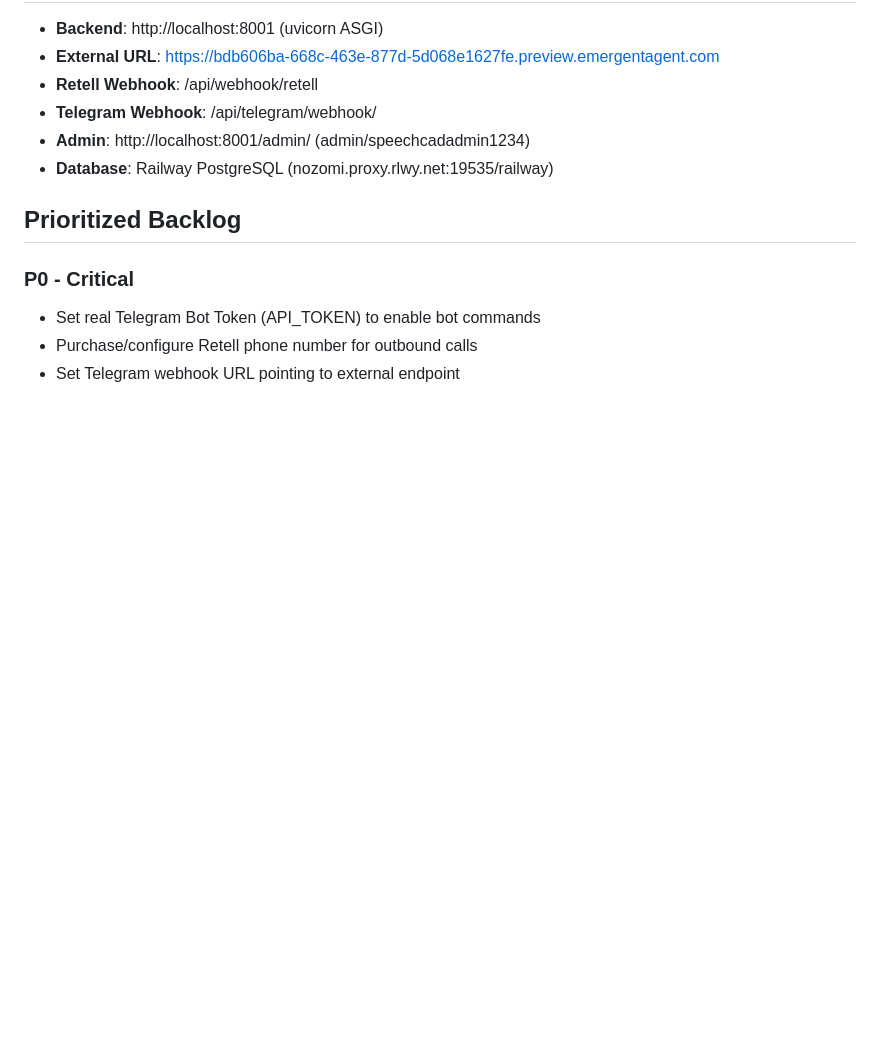
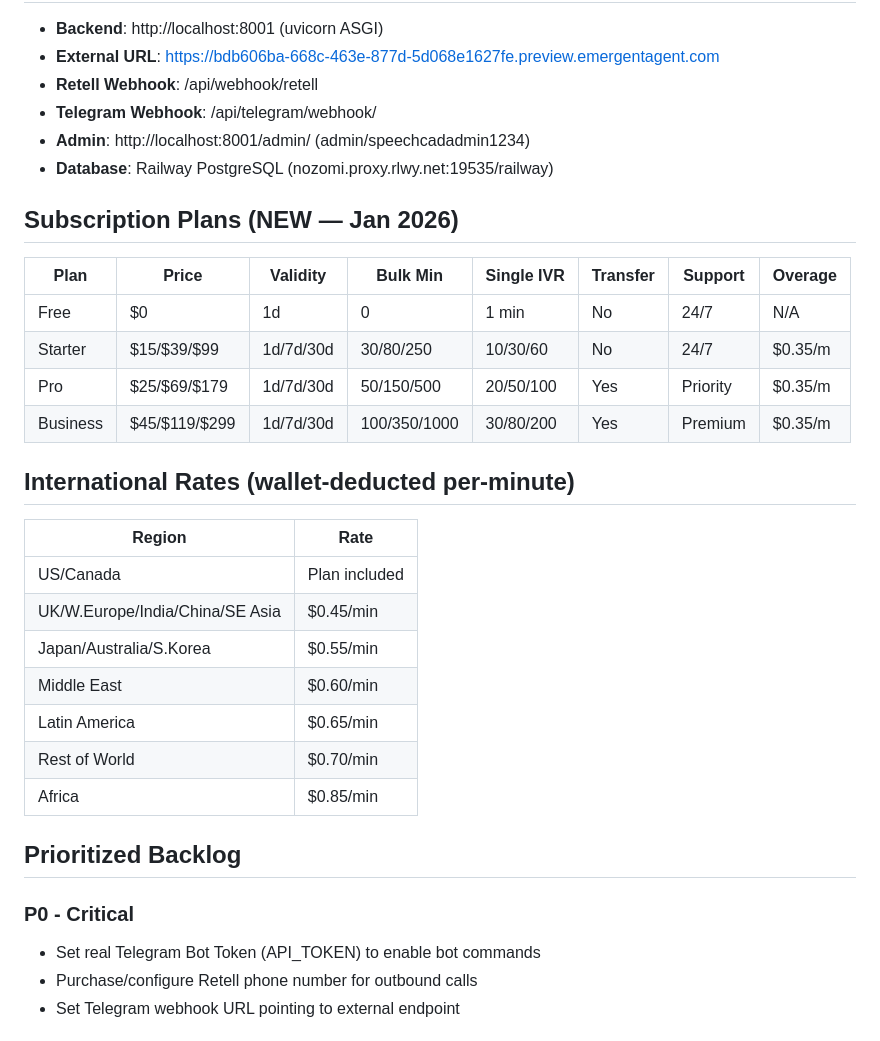
Before and after one commit to Moxxcompany/Speechcue-Bot, a Markdown page: memory/PRD.md, the part around the change. Rendered like a GitHub page; blank space fills up the shorter version.

Commit message:
auto-commit for 5a4d09b8-1b4b-4e76-ade7-4e6d697a5105

```diff
--- a/memory/PRD.md
+++ b/memory/PRD.md
@@ -67,6 +67,25 @@ Analyze and setup the existing Speechcad Telegram IVR Bot codebase.
 - **Admin**: http://localhost:8001/admin/ (admin/speechcadadmin1234)
 - **Database**: Railway PostgreSQL (nozomi.proxy.rlwy.net:19535/railway)
 
+## Subscription Plans (NEW — Jan 2026)
+| Plan | Price | Validity | Bulk Min | Single IVR | Transfer | Support | Overage |
+|------|-------|----------|----------|------------|----------|---------|---------|
+| Free | $0 | 1d | 0 | 1 min | No | 24/7 | N/A |
+| Starter | $15/$39/$99 | 1d/7d/30d | 30/80/250 | 10/30/60 | No | 24/7 | $0.35/m |
+| Pro | $25/$69/$179 | 1d/7d/30d | 50/150/500 | 20/50/100 | Yes | Priority | $0.35/m |
+| Business | $45/$119/$299 | 1d/7d/30d | 100/350/1000 | 30/80/200 | Yes | Premium | $0.35/m |
+
+## International Rates (wallet-deducted per-minute)
+| Region | Rate |
+|--------|------|
+| US/Canada | Plan included |
+| UK/W.Europe/India/China/SE Asia | $0.45/min |
+| Japan/Australia/S.Korea | $0.55/min |
+| Middle East | $0.60/min |
+| Latin America | $0.65/min |
+| Rest of World | $0.70/min |
+| Africa | $0.85/min |
+
 ## Prioritized Backlog
 ### P0 - Critical
 - Set real Telegram Bot Token (API_TOKEN) to enable bot commands
```
